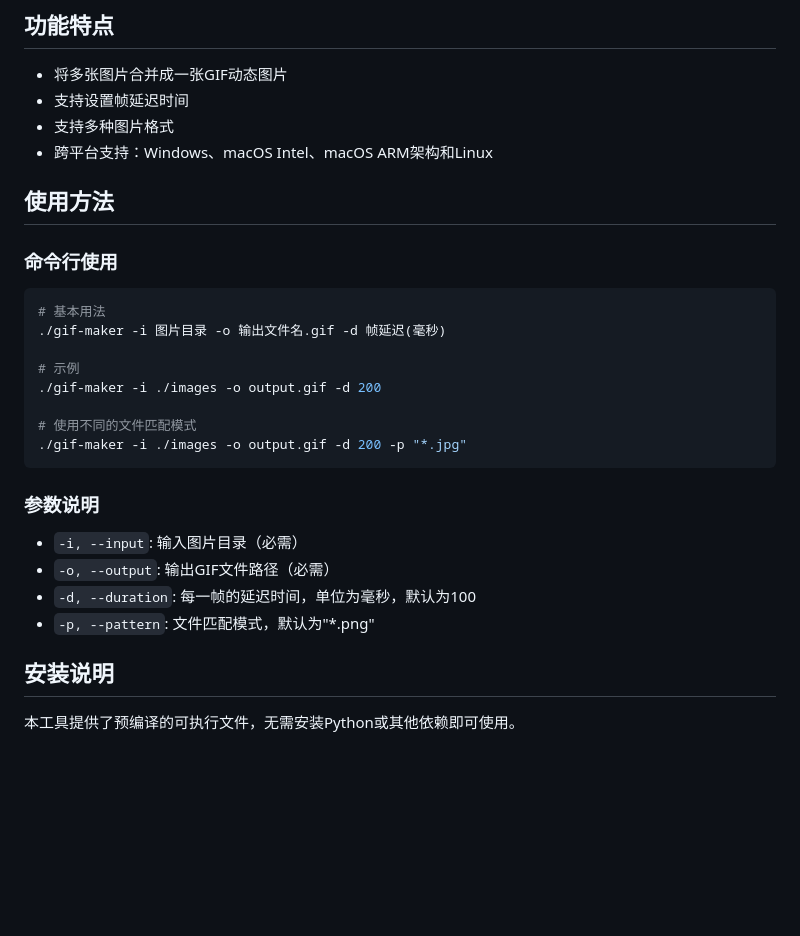
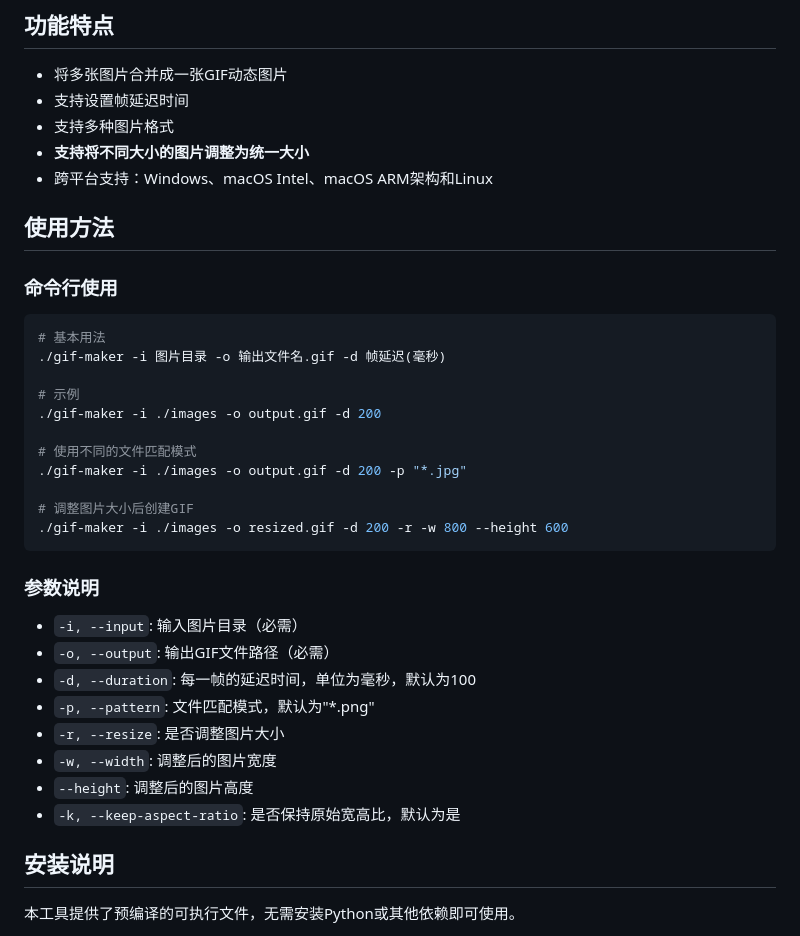
Before and after one commit to xmx0632/gifmaker, a Markdown page: README.md, the part around the change. GitHub-like rendering; blank space fills up the shorter version.

Commit message:
feat(resize): 添加图片大小调整功能
- 新增调整图片大小功能，支持将不同大小的图片调整为统一大小
- 添加相关命令行参数：`-r/--resize`、`-w/--width`、`--height`和`-k/--keep-aspect-ratio`
- 更新README.md，添加新功能说明和使用示例
- 新增产品介绍文档和封面图片

````diff
--- a/README.md
+++ b/README.md
@@ -7,6 +7,7 @@
 - 将多张图片合并成一张GIF动态图片
 - 支持设置帧延迟时间
 - 支持多种图片格式
+- **支持将不同大小的图片调整为统一大小**
 - 跨平台支持：Windows、macOS Intel、macOS ARM架构和Linux
 
 ## 使用方法
@@ -22,7 +23,12 @@
 
 # 使用不同的文件匹配模式
 ./gif-maker -i ./images -o output.gif -d 200 -p "*.jpg"
+
+# 调整图片大小后创建GIF
+./gif-maker -i ./images -o resized.gif -d 200 -r -w 800 --height 600
 ```
+
+
 
 ### 参数说明
 
@@ -30,6 +36,10 @@
 - `-o, --output`: 输出GIF文件路径（必需）
 - `-d, --duration`: 每一帧的延迟时间，单位为毫秒，默认为100
 - `-p, --pattern`: 文件匹配模式，默认为"*.png"
+- `-r, --resize`: 是否调整图片大小
+- `-w, --width`: 调整后的图片宽度
+- `--height`: 调整后的图片高度
+- `-k, --keep-aspect-ratio`: 是否保持原始宽高比，默认为是
 
 ## 安装说明
 
````
Also changed, not shown: doc/introduce.md (added, +107 -0 lines), gitlog.md (added, +9 -0 lines), doc/cover.png (added), 1 other file.
